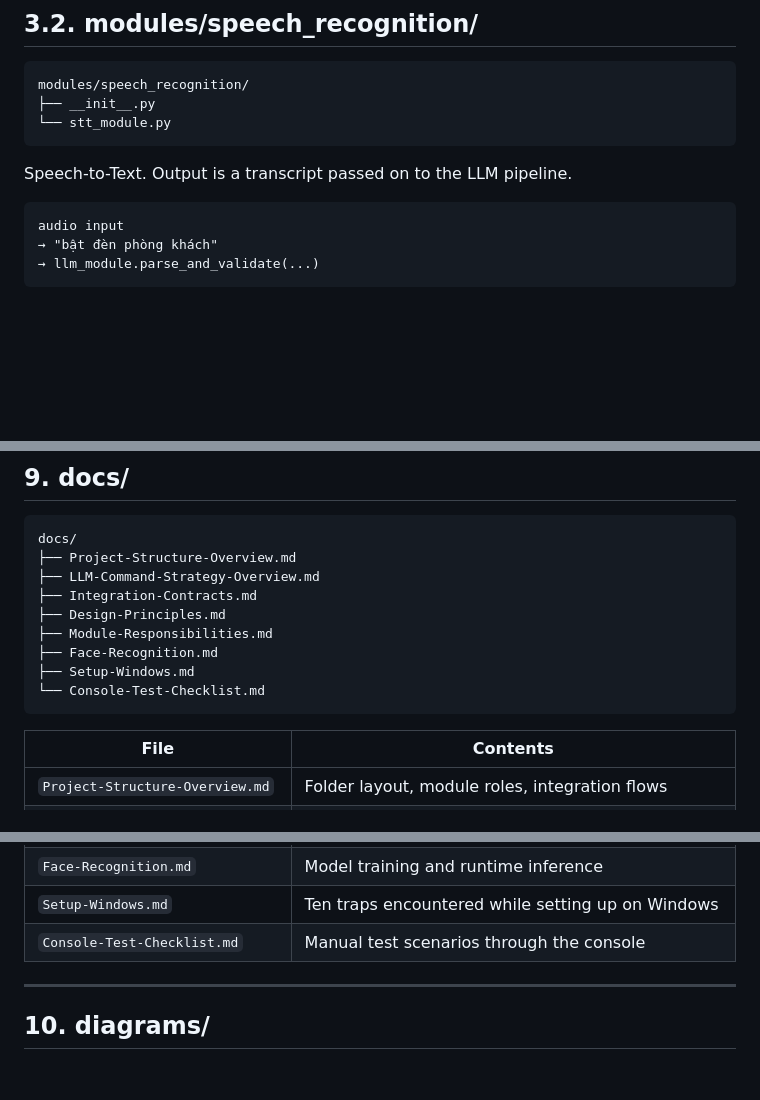
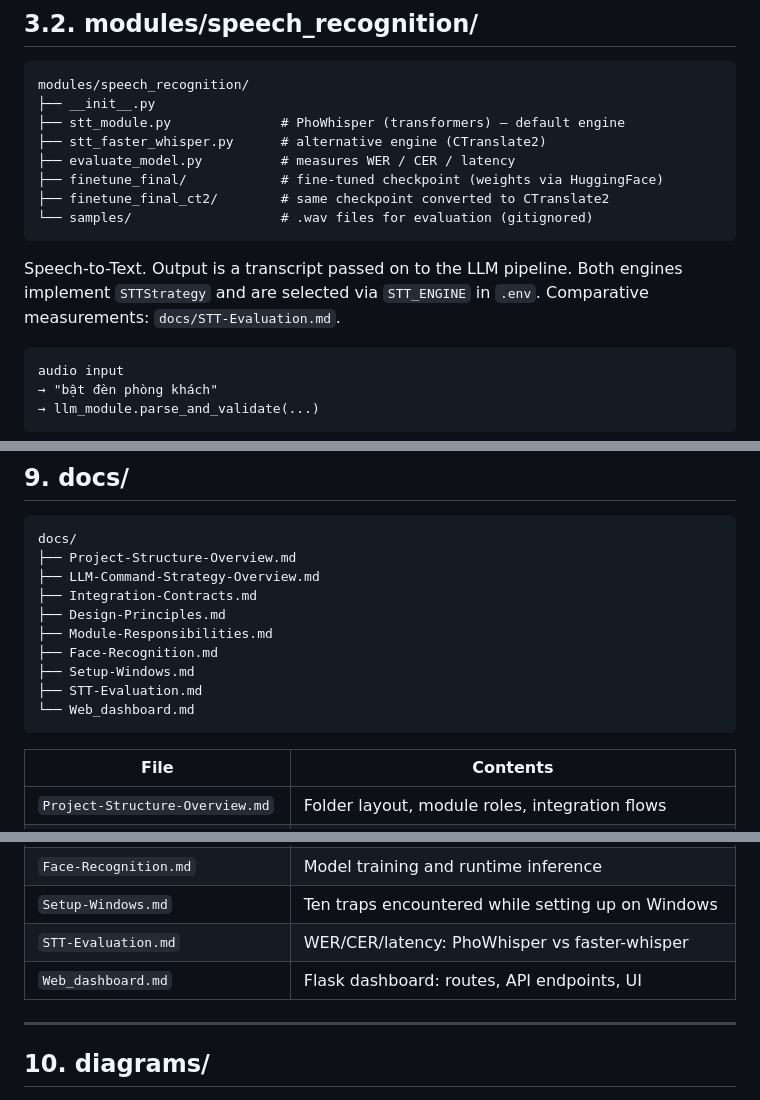
Before and after one commit to CoDa-git19/YoloHome-AIoT, a Markdown page: docs/Project-Structure-Overview.md, 3 parts joined by grey strips. GitHub-like rendering; blank space fills up the shorter version.

Commit message:
docs: thêm STT-Evaluation, đăng ký tài liệu còn thiếu

````diff
--- a/docs/Project-Structure-Overview.md
+++ b/docs/Project-Structure-Overview.md
@@ -276,10 +276,17 @@ schema and sensor context.
 ```text
 modules/speech_recognition/
 ├── __init__.py
-└── stt_module.py
+├── stt_module.py              # PhoWhisper (transformers) — default engine
+├── stt_faster_whisper.py      # alternative engine (CTranslate2)
+├── evaluate_model.py          # measures WER / CER / latency
+├── finetune_final/            # fine-tuned checkpoint (weights via HuggingFace)
+├── finetune_final_ct2/        # same checkpoint converted to CTranslate2
+└── samples/                   # .wav files for evaluation (gitignored)
 ```
 
 Speech-to-Text. Output is a transcript passed on to the LLM pipeline.
+Both engines implement `STTStrategy` and are selected via `STT_ENGINE` in `.env`.
+Comparative measurements: `docs/STT-Evaluation.md`.
 
 ```text
 audio input
@@ -639,7 +645,8 @@ docs/
 ├── Module-Responsibilities.md
 ├── Face-Recognition.md
 ├── Setup-Windows.md
-└── Console-Test-Checklist.md
+├── STT-Evaluation.md
+└── Web_dashboard.md
 ```
 
 | File | Contents |
@@ -651,7 +658,8 @@ docs/
 | `Module-Responsibilities.md` | Who owns which file, and the boundaries not to cross |
 | `Face-Recognition.md` | Model training and runtime inference |
 | `Setup-Windows.md` | Ten traps encountered while setting up on Windows |
-| `Console-Test-Checklist.md` | Manual test scenarios through the console |
+| `STT-Evaluation.md` | WER/CER/latency: PhoWhisper vs faster-whisper |
+| `Web_dashboard.md` | Flask dashboard: routes, API endpoints, UI |
 
 ---
 
````
Also changed, not shown: other parts of docs/Project-Structure-Overview.md (+0 -1 lines), docs/STT_Evaluation.md (added, +107 -0 lines).
